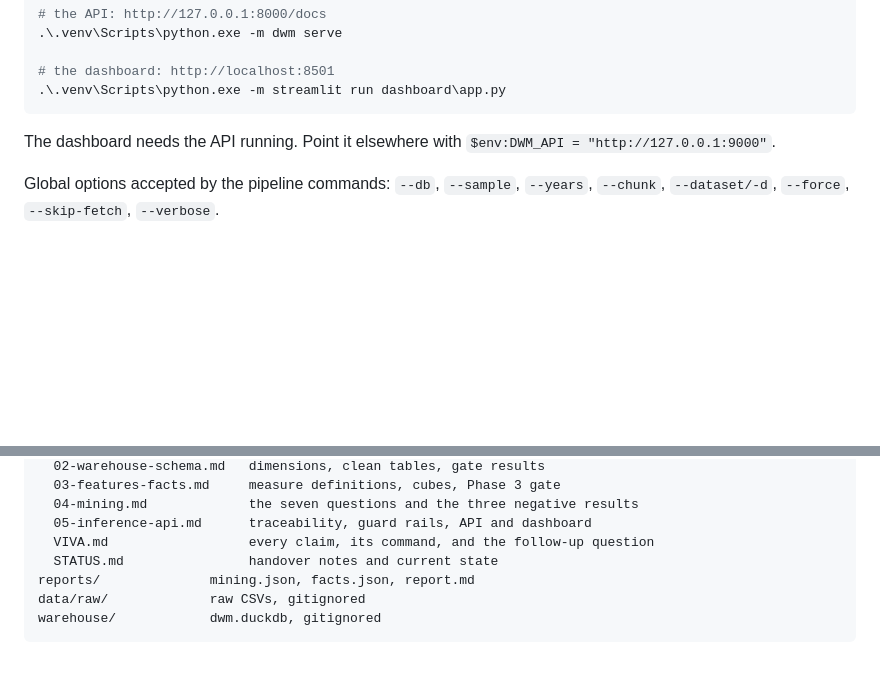
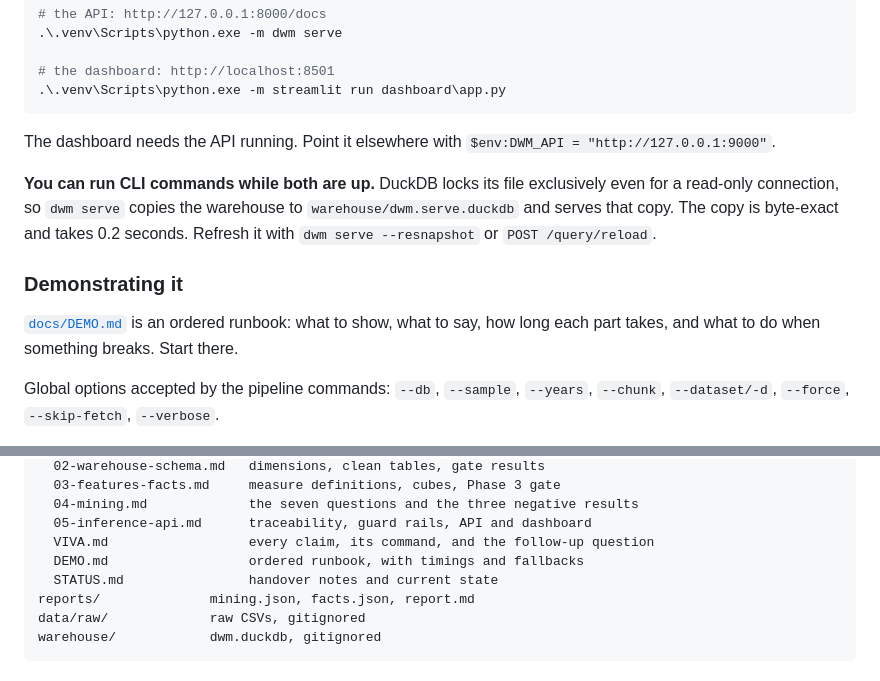
Before and after one commit to bloodnbred/dwm-india-news, a Markdown page: README.md, 2 parts joined by grey strips. Rendered like a GitHub page; blank space fills up the shorter version.

```diff
--- a/README.md
+++ b/README.md
@@ -120,6 +120,18 @@ Two terminals:
 The dashboard needs the API running. Point it elsewhere with
 `$env:DWM_API = "http://127.0.0.1:9000"`.
 
+**You can run CLI commands while both are up.** DuckDB locks its file
+exclusively even for a read-only connection, so `dwm serve` copies the
+warehouse to `warehouse/dwm.serve.duckdb` and serves that copy. The copy is
+byte-exact and takes 0.2 seconds. Refresh it with `dwm serve --resnapshot` or
+`POST /query/reload`.
+
+### Demonstrating it
+
+[`docs/DEMO.md`](docs/DEMO.md) is an ordered runbook: what to show, what to
+say, how long each part takes, and what to do when something breaks. Start
+there.
+
 Global options accepted by the pipeline commands: `--db`, `--sample`, `--years`,
 `--chunk`, `--dataset/-d`, `--force`, `--skip-fetch`, `--verbose`.
 
@@ -236,6 +248,7 @@ docs/
   04-mining.md             the seven questions and the three negative results
   05-inference-api.md      traceability, guard rails, API and dashboard
   VIVA.md                  every claim, its command, and the follow-up question
+  DEMO.md                  ordered runbook, with timings and fallbacks
   STATUS.md                handover notes and current state
 reports/              mining.json, facts.json, report.md
 data/raw/             raw CSVs, gitignored
```
Also changed, not shown: docs/DEMO.md (added, +347 -0 lines), docs/STATUS.md (+6 -0 lines).
